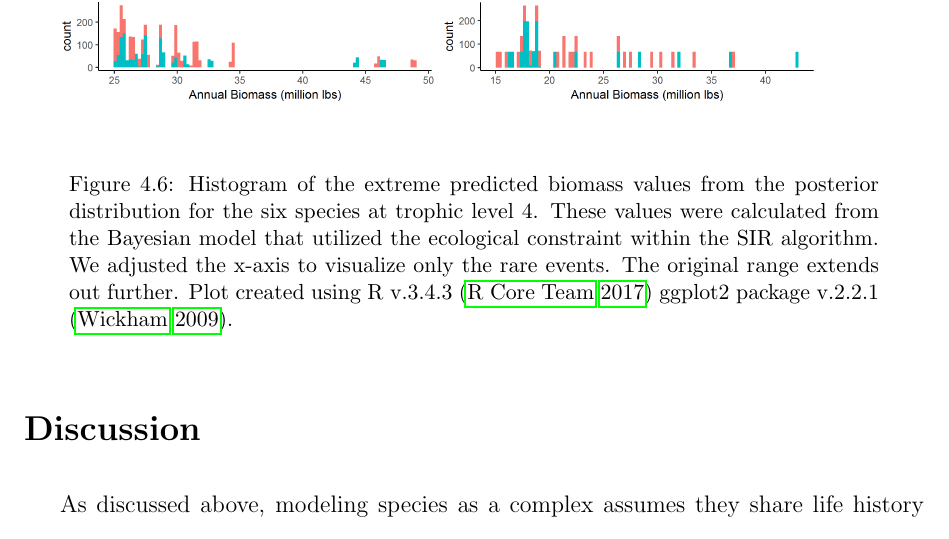
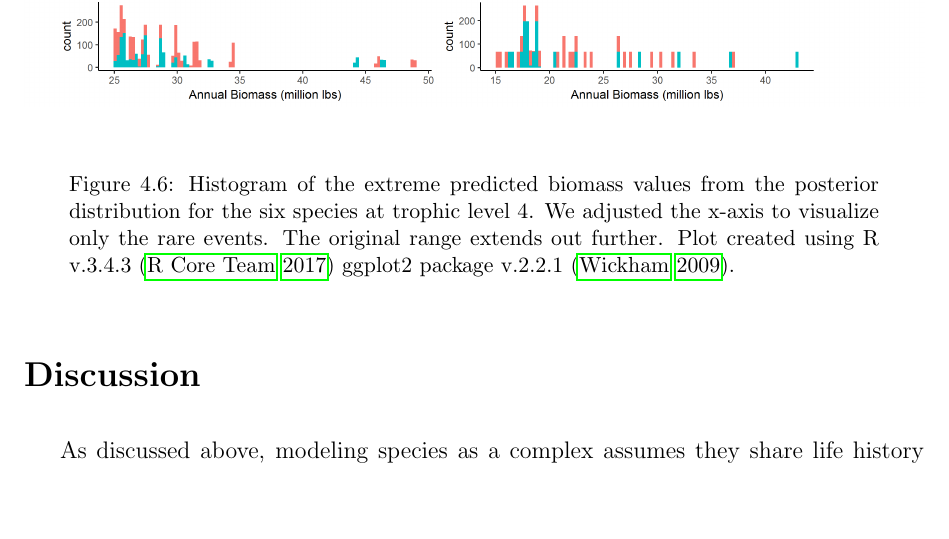
Before and after one commit to lurbisci/Dissertation, a LaTeX thesis (Urbisci_Dissertation.tex): part of page 92 of 151, cut so that both start at the same text, the shorter picture padded with empty space. Compiled offline with pdfLaTeX; a LaTeX package or settings file that is missing is left out.

Commit message:
Add files via upload
some more minor edits

```diff
--- a/Urbisci_Dissertation.tex
+++ b/Urbisci_Dissertation.tex
@@ -1033,7 +1033,7 @@ While the published stock assessment for the Hawaii Deep7 Bottomfish complex use
 \begin{figure}[H]
      \centering
        \includegraphics[width=\textwidth]{fig/post_ext}
-    \caption{Histogram of the extreme predicted biomass values from the posterior distribution for the six species at trophic level 4. These values were calculated from the Bayesian model that utilized the ecological constraint within the SIR algorithm. We adjusted the x-axis to visualize only the rare events. The original range extends out further. Plot created using R v.3.4.3 \cite{Rcite} ggplot2 package v.2.2.1 \cite{ggplot}.}
+    \caption{Histogram of the extreme predicted biomass values from the posterior distribution for the six species at trophic level 4. We adjusted the x-axis to visualize only the rare events. The original range extends out further. Plot created using R v.3.4.3 \cite{Rcite} ggplot2 package v.2.2.1 \cite{ggplot}.}
     \label{postext}
 \end{figure}
 
```
Also changed, not shown: Urbisci_Dissertation.pdf, 3 other files.
